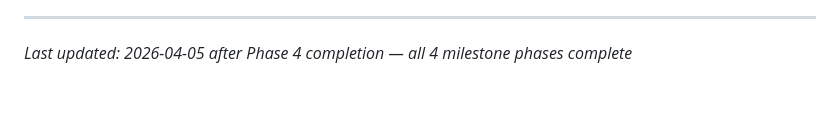
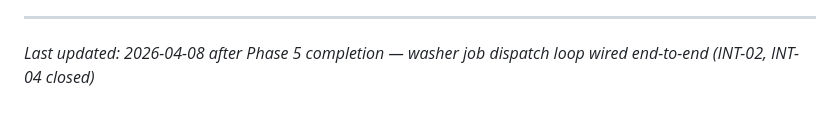
Before and after one commit to cleanly2026/cleanly, a Markdown page: .planning/PROJECT.md, the part around the change. Drawn GitHub-style.

Commit message:
docs(phase-05): evolve PROJECT.md after phase completion

```diff
--- a/.planning/PROJECT.md
+++ b/.planning/PROJECT.md
@@ -100,4 +100,4 @@ This document evolves at phase transitions and milestone boundaries.
 4. Update Context with current state
 
 ---
-*Last updated: 2026-04-05 after Phase 4 completion — all 4 milestone phases complete*
+*Last updated: 2026-04-08 after Phase 5 completion — washer job dispatch loop wired end-to-end (INT-02, INT-04 closed)*
```
